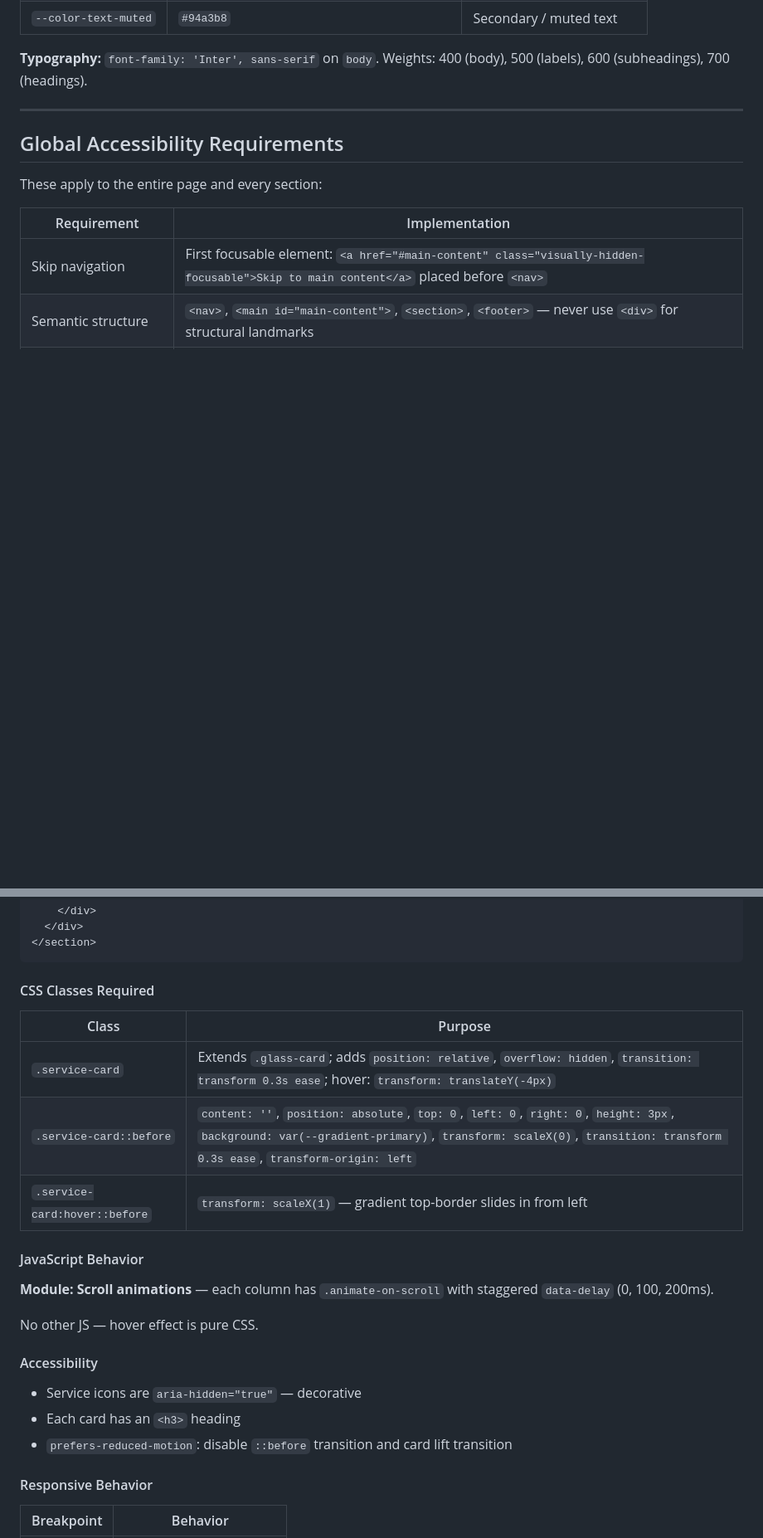
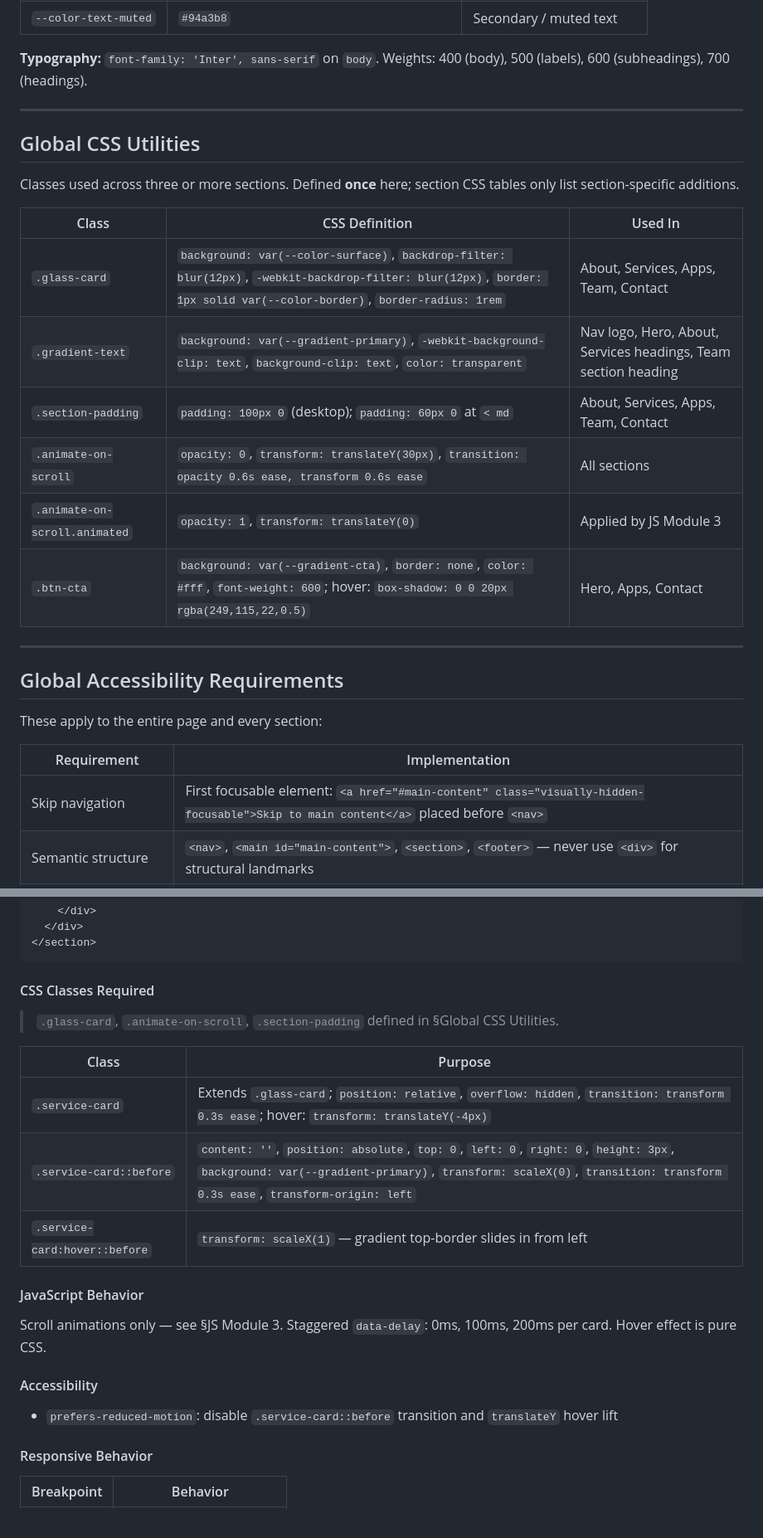
Before and after one commit to eboxr/eboxr.github.io, a Markdown page: specs.md, 2 parts joined by grey strips. Shown at 83% size. GitHub-like rendering; blank space fills up the shorter version.

```diff
--- a/specs.md
+++ b/specs.md
@@ -113,6 +113,21 @@ All custom properties are declared on `:root` in `css/style.css`.
 | `--color-text-muted`  | `#94a3b8`                                   | Secondary / muted text         |
 
 **Typography:** `font-family: 'Inter', sans-serif` on `body`. Weights: 400 (body), 500 (labels), 600 (subheadings), 700 (headings).
+
+---
+
+## Global CSS Utilities
+
+Classes used across three or more sections. Defined **once** here; section CSS tables only list section-specific additions.
+
+| Class | CSS Definition | Used In |
+|-------|---------------|---------|
+| `.glass-card` | `background: var(--color-surface)`, `backdrop-filter: blur(12px)`, `-webkit-backdrop-filter: blur(12px)`, `border: 1px solid var(--color-border)`, `border-radius: 1rem` | About, Services, Apps, Team, Contact |
+| `.gradient-text` | `background: var(--gradient-primary)`, `-webkit-background-clip: text`, `background-clip: text`, `color: transparent` | Nav logo, Hero, About, Services headings, Team section heading |
+| `.section-padding` | `padding: 100px 0` (desktop); `padding: 60px 0` at `< md` | About, Services, Apps, Team, Contact |
+| `.animate-on-scroll` | `opacity: 0`, `transform: translateY(30px)`, `transition: opacity 0.6s ease, transform 0.6s ease` | All sections |
+| `.animate-on-scroll.animated` | `opacity: 1`, `transform: translateY(0)` | Applied by JS Module 3 |
+| `.btn-cta` | `background: var(--gradient-cta)`, `border: none`, `color: #fff`, `font-weight: 600`; hover: `box-shadow: 0 0 20px rgba(249,115,22,0.5)` | Hero, Apps, Contact |
 
 ---
 
@@ -522,23 +527,21 @@ These apply to the entire page and every section:
 
 #### CSS Classes Required
 
+> `.glass-card`, `.animate-on-scroll`, `.section-padding` defined in §Global CSS Utilities.
+
 | Class | Purpose |
 |-------|---------|
-| `.service-card` | Extends `.glass-card`; adds `position: relative`, `overflow: hidden`, `transition: transform 0.3s ease`; hover: `transform: translateY(-4px)` |
+| `.service-card` | Extends `.glass-card`; `position: relative`, `overflow: hidden`, `transition: transform 0.3s ease`; hover: `transform: translateY(-4px)` |
 | `.service-card::before` | `content: ''`, `position: absolute`, `top: 0`, `left: 0`, `right: 0`, `height: 3px`, `background: var(--gradient-primary)`, `transform: scaleX(0)`, `transition: transform 0.3s ease`, `transform-origin: left` |
 | `.service-card:hover::before` | `transform: scaleX(1)` — gradient top-border slides in from left |
 
 #### JavaScript Behavior
 
-**Module: Scroll animations** — each column has `.animate-on-scroll` with staggered `data-delay` (0, 100, 200ms).
-
-No other JS — hover effect is pure CSS.
+Scroll animations only — see §JS Module 3. Staggered `data-delay`: 0ms, 100ms, 200ms per card. Hover effect is pure CSS.
 
 #### Accessibility
 
-- Service icons are `aria-hidden="true"` — decorative
-- Each card has an `<h3>` heading
-- `prefers-reduced-motion`: disable `::before` transition and card lift transition
+- `prefers-reduced-motion`: disable `.service-card::before` transition and `translateY` hover lift
 
 #### Responsive Behavior
 
```
Also changed, not shown: other parts of specs.md (+34 -59 lines).
